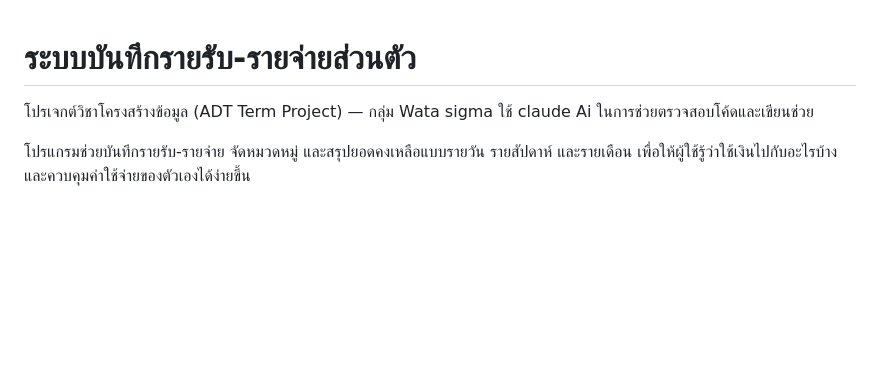
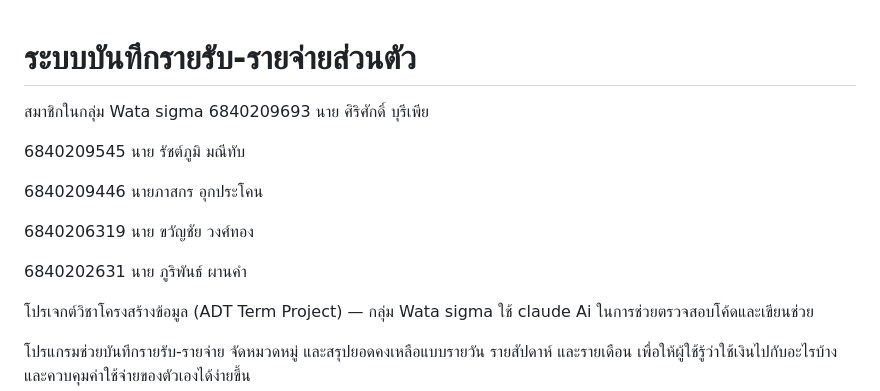
Before and after one commit to nittaya2mu/abstract_datatypes, a Markdown page: 12-Wata sigma/README.md, the part around the change. GitHub-like rendering; blank space fills up the shorter version.

Commit message:
Update README with group member information
Added group member details to the README.

```diff
--- a/12-Wata sigma/README.md
+++ b/12-Wata sigma/README.md
@@ -1,4 +1,16 @@
 # ระบบบันทึกรายรับ-รายจ่ายส่วนตัว
+
+สมาชิกในกลุ่ม Wata sigma
+6840209693 นาย ศิริศักดิ์ บุรีเพีย
+
+6840209545 นาย รัชต์ภูมิ มณีทับ
+
+6840209446 นายภาสกร อุกประโคน
+
+6840206319 นาย ขวัญชัย วงศ์ทอง
+
+6840202631 นาย ภูริพันธ์ ผานคำ
+
 
 โปรเจกต์วิชาโครงสร้างข้อมูล (ADT Term Project) — กลุ่ม Wata sigma
 ใช้ claude Ai  ในการช่วยตรวจสอบโค้ดและเขียนช่วย
```
